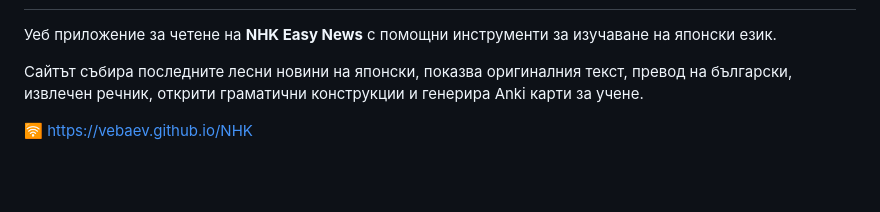
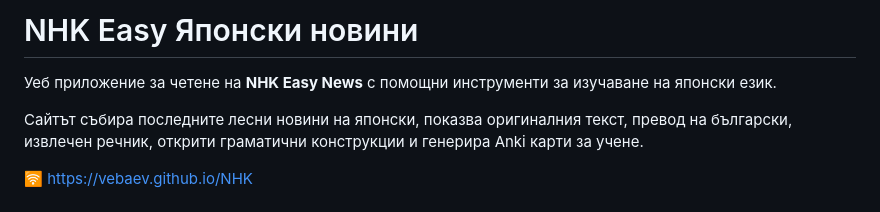
Before and after one commit to vebaev/NHK, a Markdown page: README.md, the part around one of its changes. GitHub-like rendering; blank space fills up the shorter version.

```diff
--- a/README.md
+++ b/README.md
@@ -2,3 +15,4 @@
+# NHK Easy Японски новини
 
 Уеб приложение за четене на **NHK Easy News** с помощни инструменти за изучаване на японски език.
 
```
Also changed, not shown: other parts of README.md (+14 -1 lines).
